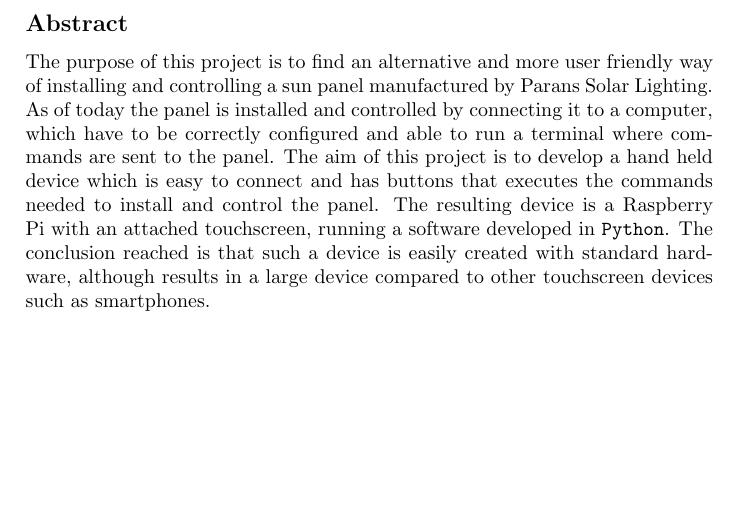
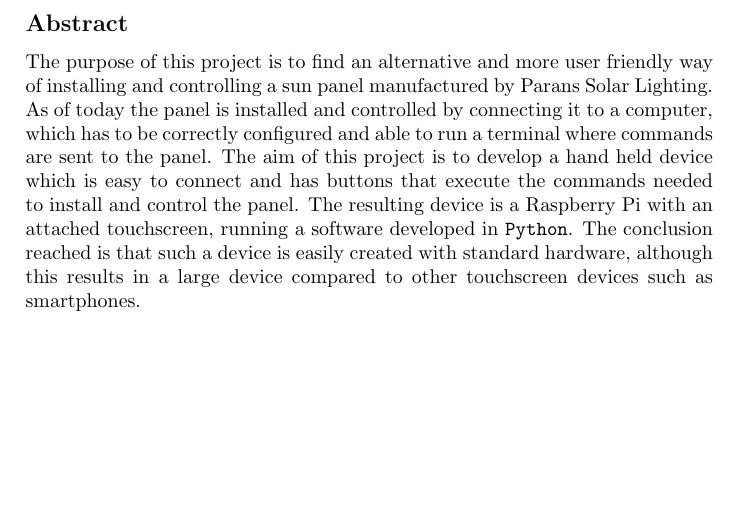
Before and after one commit to MrAkergren/SolarRemote, a LaTeX document (doc/abs.tex): part of the page, cut so that both start at the same text. Compiled offline with pdfLaTeX.

Commit message:
More abs lang tweaks

```diff
--- a/doc/abs.tex
+++ b/doc/abs.tex
@@ -8,14 +8,14 @@
             user friendly way of installing and controlling a sun panel
             manufactured by Parans Solar Lighting. As of today the panel is
             installed and controlled by connecting it to a computer,
-            which have to be correctly configured and able to run a terminal
+            which has to be correctly configured and able to run a terminal
             where commands are sent to the panel. The aim of this project is
             to develop a hand held device which is easy to connect and has
-            buttons that executes the commands needed to install and control
+            buttons that execute the commands needed to install and control
             the panel. The resulting device is a Raspberry Pi with an attached
             touchscreen, running a software developed in \texttt{Python}.
             The conclusion reached is that such a device is easily
-            created with standard hardware, although results in a large device
+            created with standard hardware, although this results in a large device
             compared to other touchscreen devices such as smartphones.
 
 \end{document}
```
